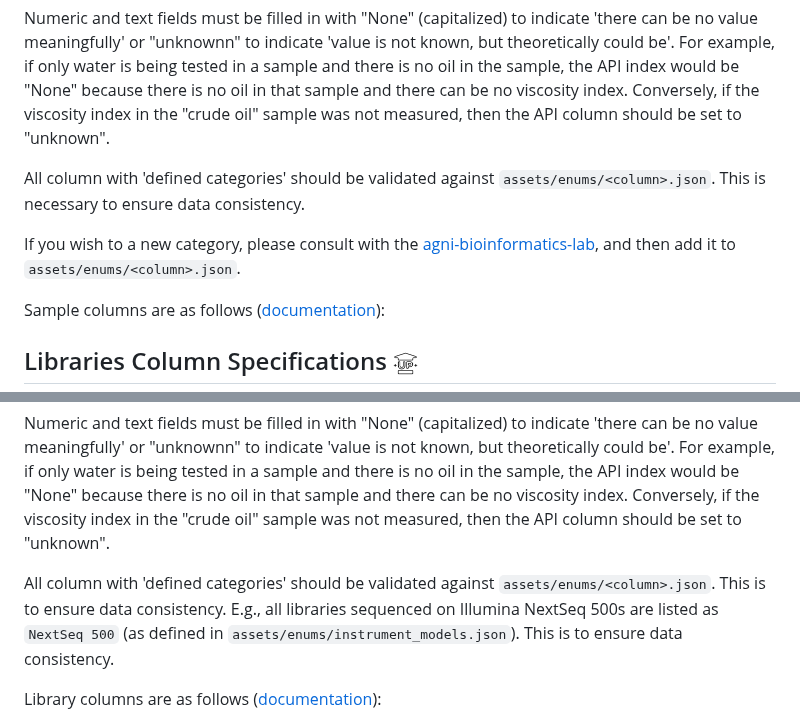
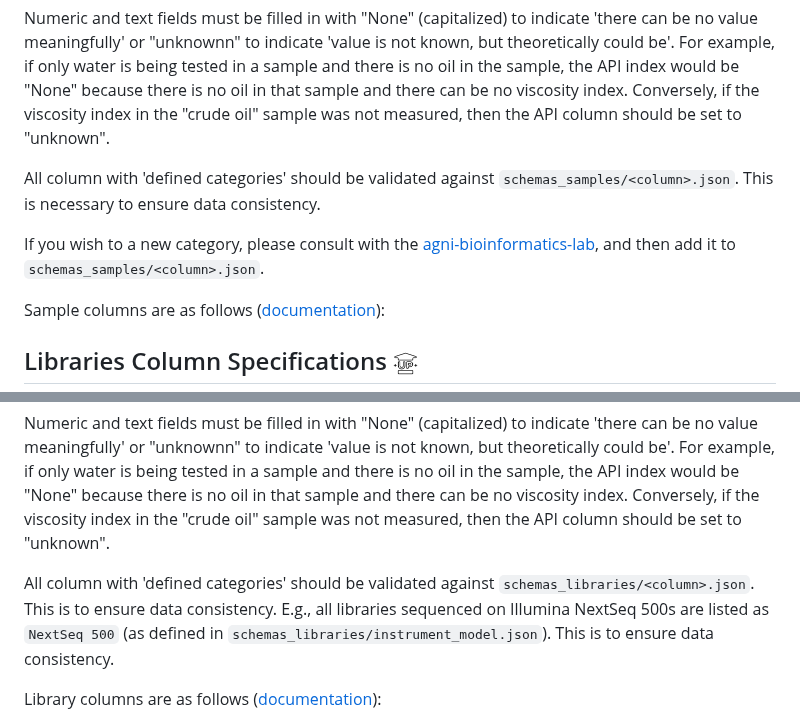
Before and after one commit to vlngf/OilMetagenomesDB, a Markdown page: README.md, 2 parts joined by grey strips. Rendered like a GitHub page.

```diff
--- a/README.md
+++ b/README.md
@@ -73,9 +73,9 @@ The SAMPLE tables stores information about the sample before it was sequenced: t
 Numeric and text fields must be filled in with "None" (capitalized) to indicate 'there can be no value meaningfully' or "unknownn" to indicate 'value is not known, but theoretically could be'. For example, if only water is being tested in a sample and there is no oil in the sample, the API index would be "None" because there is no oil in that sample and there can be no viscosity index. Conversely, if the viscosity index in the "crude oil" sample was not measured, then the API column should be set to "unknown".
 
 All column with 'defined categories' should be validated against
-`assets/enums/<column>.json`. This is necessary to ensure data consistency.
+`schemas_samples/<column>.json`. This is necessary to ensure data consistency.
 
-If you wish to a new category, please consult with the [agni-bioinformatics-lab](https://github.com/agni-bioinformatics-lab), and then add it to `assets/enums/<column>.json`.
+If you wish to a new category, please consult with the [agni-bioinformatics-lab](https://github.com/agni-bioinformatics-lab), and then add it to `schemas_samples/<column>.json`.
 
 Sample columns are as follows ([documentation](https://github.com/agni-bioinformatics-lab/OilMetagenomesDB/tree/main/assets/documentation/samples)):
 
@@ -86,9 +86,9 @@ Sample columns are as follows ([documentation](https://github.com/agni-bioinform
 Numeric and text fields must be filled in with "None" (capitalized) to indicate 'there can be no value meaningfully' or "unknownn" to indicate 'value is not known, but theoretically could be'. For example, if only water is being tested in a sample and there is no oil in the sample, the API index would be "None" because there is no oil in that sample and there can be no viscosity index. Conversely, if the viscosity index in the "crude oil" sample was not measured, then the API column should be set to "unknown".
 
 All column with 'defined categories' should be validated against
-`assets/enums/<column>.json`. This is to ensure data consistency. E.g., all
+`schemas_libraries/<column>.json`. This is to ensure data consistency. E.g., all
 libraries sequenced on Illumina NextSeq 500s are listed as `NextSeq 500` (as
-defined in `assets/enums/instrument_models.json`). This is to ensure data
+defined in `schemas_libraries/instrument_model.json`). This is to ensure data
 consistency.
 
 Library columns are as follows ([documentation](https://github.com/agni-bioinformatics-lab/OilMetagenomesDB/tree/main/assets/documentation/libraries)):
```
